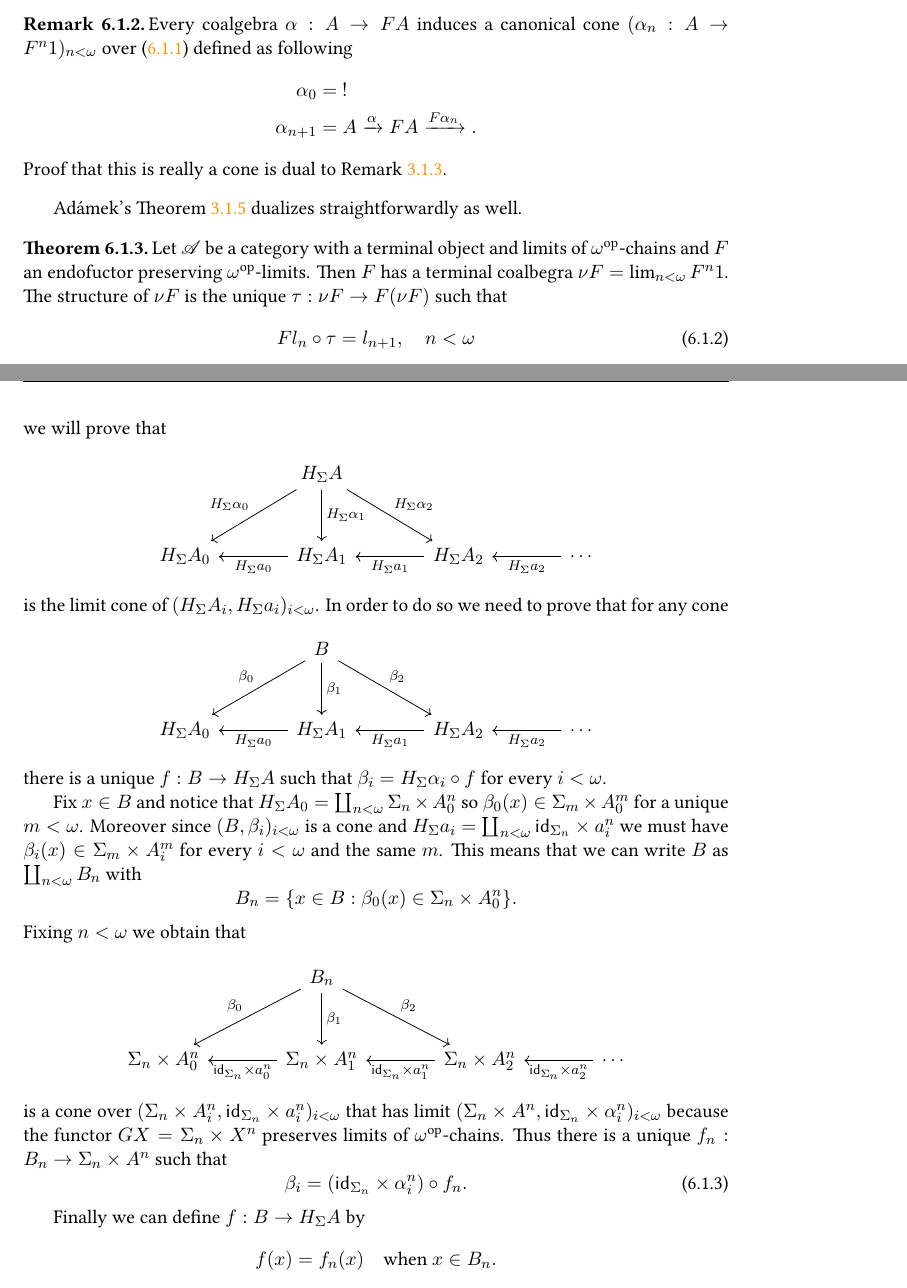
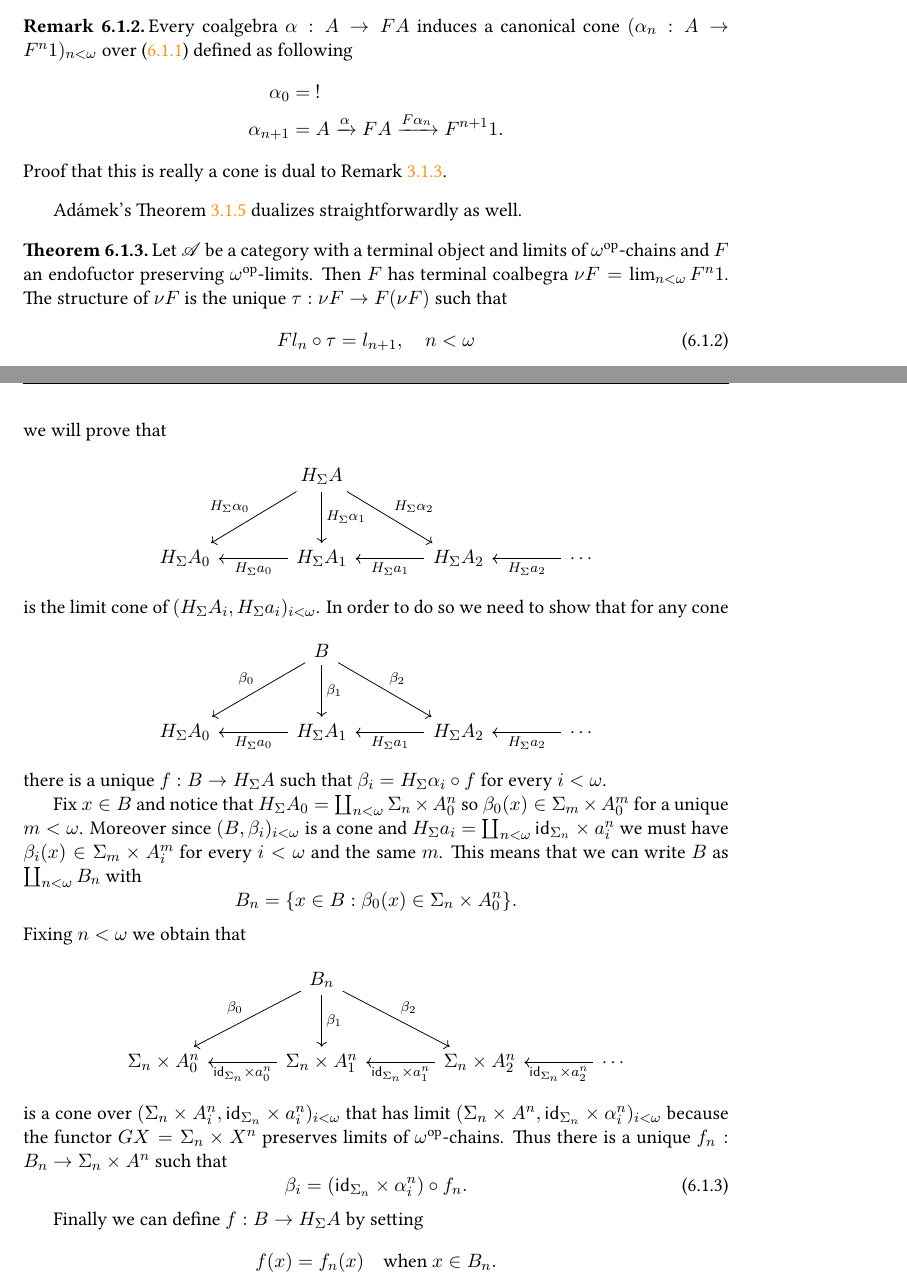
Before and after one commit to grastello/lambek, a LaTeX thesis (notes.tex): two parts of pages 53 and 54 of 63, joined at a grey line, cut so that both start at the same text. The pictures show the PDF file notes.pdf that the author committed with the source.

Commit message:
fix polynomials preserve omega-limits

```diff
--- a/notes.tex
+++ b/notes.tex
@@ -2639,7 +2639,7 @@ Through this section we assume to be working in a category \(\A\) with a termina
   Every coalgebra \(\alpha : A \to FA\) induces a canonical cone \((\alpha_n : A \to F^n1)_{n < \omega}\) over (\ref{dia:terminal_chain}) defined as following
   \begin{align*}
     \alpha_0 &=\ ! \\
-    \alpha_{n+1} &= A \xrightarrow{\alpha} FA \xrightarrow{F\alpha_n}.
+    \alpha_{n+1} &= A \xrightarrow{\alpha} FA \xrightarrow{F\alpha_n} F^{n+1}1.
   \end{align*}
   Proof that this is really a cone is dual to Remark \ref{rem:induced_cocone}.
 \end{remark}
@@ -2649,7 +2649,7 @@ Adámek's Theorem \ref{teo:adamek} dualizes straightforwardly as well.
 \begin{theorem}
   \label{teo:coadamek}
   Let \(\A\) be a category with a terminal object and limits of \(\omega^\op\)-chains and \(F\) an endofuctor preserving \(\omega^\op\)-limits.
-  Then \(F\) has a terminal coalbegra \(\nu F = \lim_{n < \omega} F^n1\).
+  Then \(F\) has terminal coalbegra \(\nu F = \lim_{n < \omega} F^n1\).
   The structure of \(\nu F\) is the unique \(\tau: \nu F \to F(\nu F)\) such that
   \begin{equation}
     \label{eq:aa}
@@ -2688,7 +2688,7 @@ We can often use this to our advantage to better understand the structure of the
     \end{tikzcd}
   \end{equation*}
   is the limit cone of \((H_\Sigma A_i, H_\Sigma a_i)_{i < \omega}\).
-  In order to do so we need to prove that for any cone
+  In order to do so we need to show that for any cone
   \begin{equation*}
     \begin{tikzcd}[sep = large]
       & B \ar[dl, "\beta_0"'] \ar[d, "\beta_1"] \ar[dr, "\beta_2"] & & \\
@@ -2717,7 +2717,7 @@ We can often use this to our advantage to better understand the structure of the
     \beta_i = (\id_{\Sigma_n} \times \alpha_i^n) \circ f_n.
   \end{equation}
 
-  Finally we can define \(f: B \to H_\Sigma A\) by
+  Finally we can define \(f: B \to H_\Sigma A\) by setting
   \begin{equation*}
     f(x) = f_n(x) \quad \text{when \(x \in B_n\)}.
   \end{equation*}
```
Also changed, not shown: notes.pdf.
